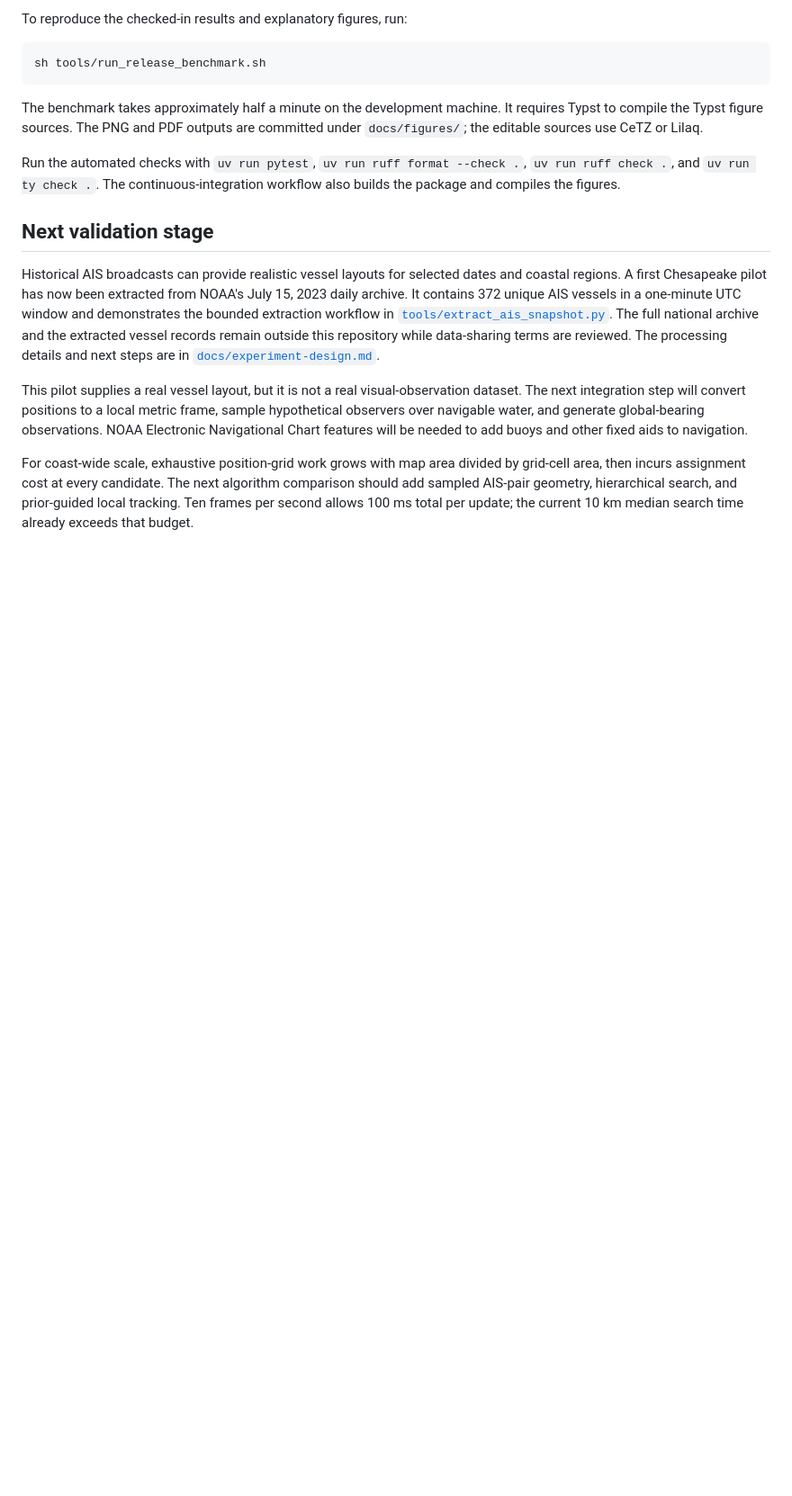
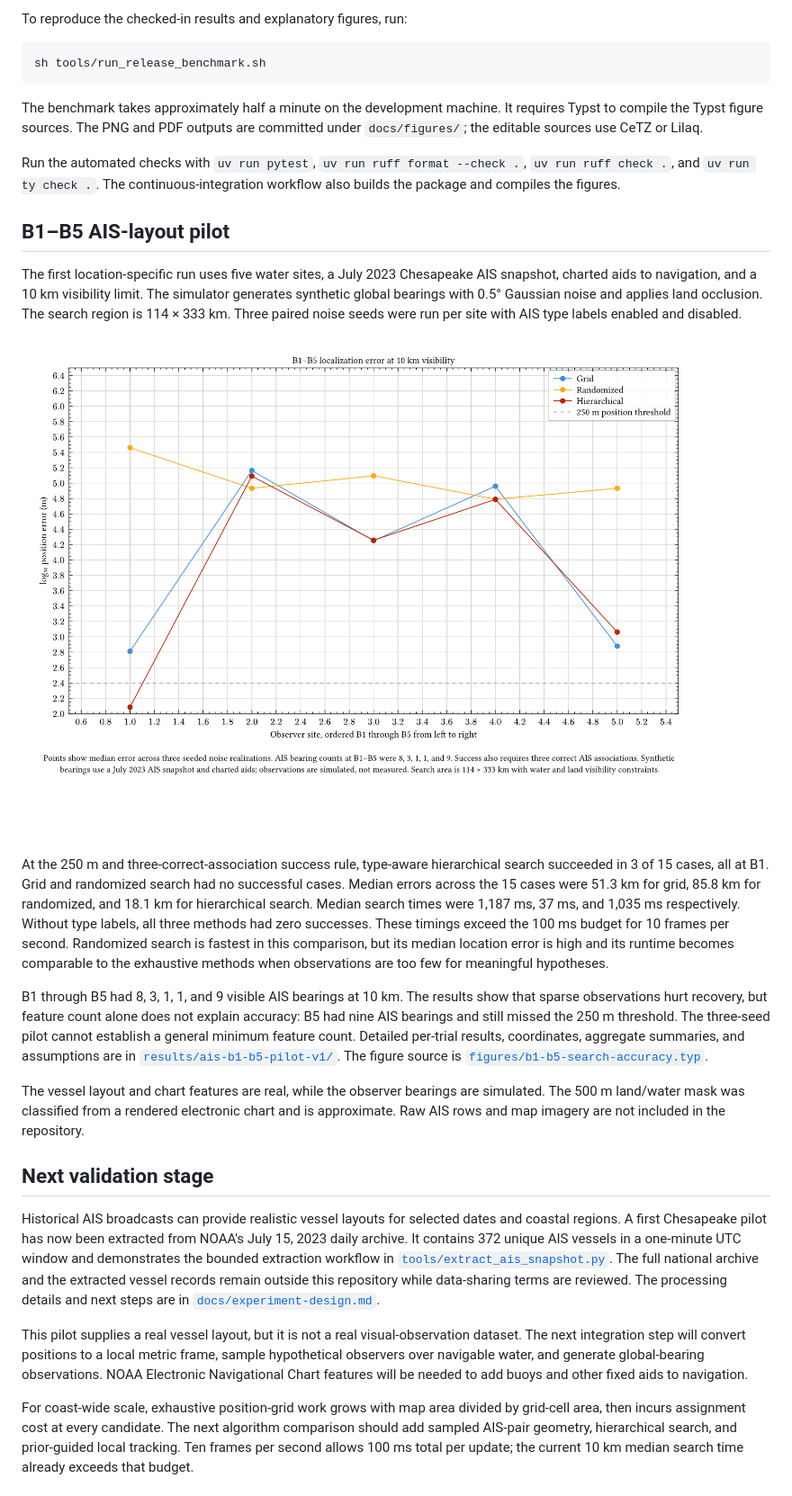
Before and after one commit to j-vaught/bearing-only-maritime-localization, a Markdown page: README.md, the part around the change. Shown: that part at 90% size. GitHub-like rendering; pictures changed too: docs/figures/b1-b5-search-accuracy.png (added); blank space fills up the shorter version.

Commit message:
Add B1-B5 AIS layout search evaluation

```diff
--- a/README.md
+++ b/README.md
@@ -70,6 +70,18 @@ The benchmark takes approximately half a minute on the development machine. It r
 
 Run the automated checks with `uv run pytest`, `uv run ruff format --check .`, `uv run ruff check .`, and `uv run ty check .`. The continuous-integration workflow also builds the package and compiles the figures.
 
+## B1–B5 AIS-layout pilot
+
+The first location-specific run uses five water sites, a July 2023 Chesapeake AIS snapshot, charted aids to navigation, and a 10 km visibility limit. The simulator generates synthetic global bearings with 0.5° Gaussian noise and applies land occlusion. The search region is 114 × 333 km. Three paired noise seeds were run per site with AIS type labels enabled and disabled.
+
+![Median position error for grid, randomized, and hierarchical search at B1–B5. The dashed line marks the 250 m position threshold.](docs/figures/b1-b5-search-accuracy.png)
+
+At the 250 m and three-correct-association success rule, type-aware hierarchical search succeeded in 3 of 15 cases, all at B1. Grid and randomized search had no successful cases. Median errors across the 15 cases were 51.3 km for grid, 85.8 km for randomized, and 18.1 km for hierarchical search. Median search times were 1,187 ms, 37 ms, and 1,035 ms respectively. Without type labels, all three methods had zero successes. These timings exceed the 100 ms budget for 10 frames per second. Randomized search is fastest in this comparison, but its median location error is high and its runtime becomes comparable to the exhaustive methods when observations are too few for meaningful hypotheses.
+
+B1 through B5 had 8, 3, 1, 1, and 9 visible AIS bearings at 10 km. The results show that sparse observations hurt recovery, but feature count alone does not explain accuracy: B5 had nine AIS bearings and still missed the 250 m threshold. The three-seed pilot cannot establish a general minimum feature count. Detailed per-trial results, coordinates, aggregate summaries, and assumptions are in [`results/ais-b1-b5-pilot-v1/`](results/ais-b1-b5-pilot-v1/). The figure source is [`figures/b1-b5-search-accuracy.typ`](figures/b1-b5-search-accuracy.typ).
+
+The vessel layout and chart features are real, while the observer bearings are simulated. The 500 m land/water mask was classified from a rendered electronic chart and is approximate. Raw AIS rows and map imagery are not included in the repository.
+
 ## Next validation stage
 
 Historical AIS broadcasts can provide realistic vessel layouts for selected dates and coastal regions. A first Chesapeake pilot has now been extracted from NOAA's July 15, 2023 daily archive. It contains 372 unique AIS vessels in a one-minute UTC window and demonstrates the bounded extraction workflow in [`tools/extract_ais_snapshot.py`](tools/extract_ais_snapshot.py). The full national archive and the extracted vessel records remain outside this repository while data-sharing terms are reviewed. The processing details and next steps are in [`docs/experiment-design.md`](docs/experiment-design.md).
```
Also changed, not shown: results/ais-b1-b5-pilot-v1/README.md (added, +13 -0 lines), 14 other files.
